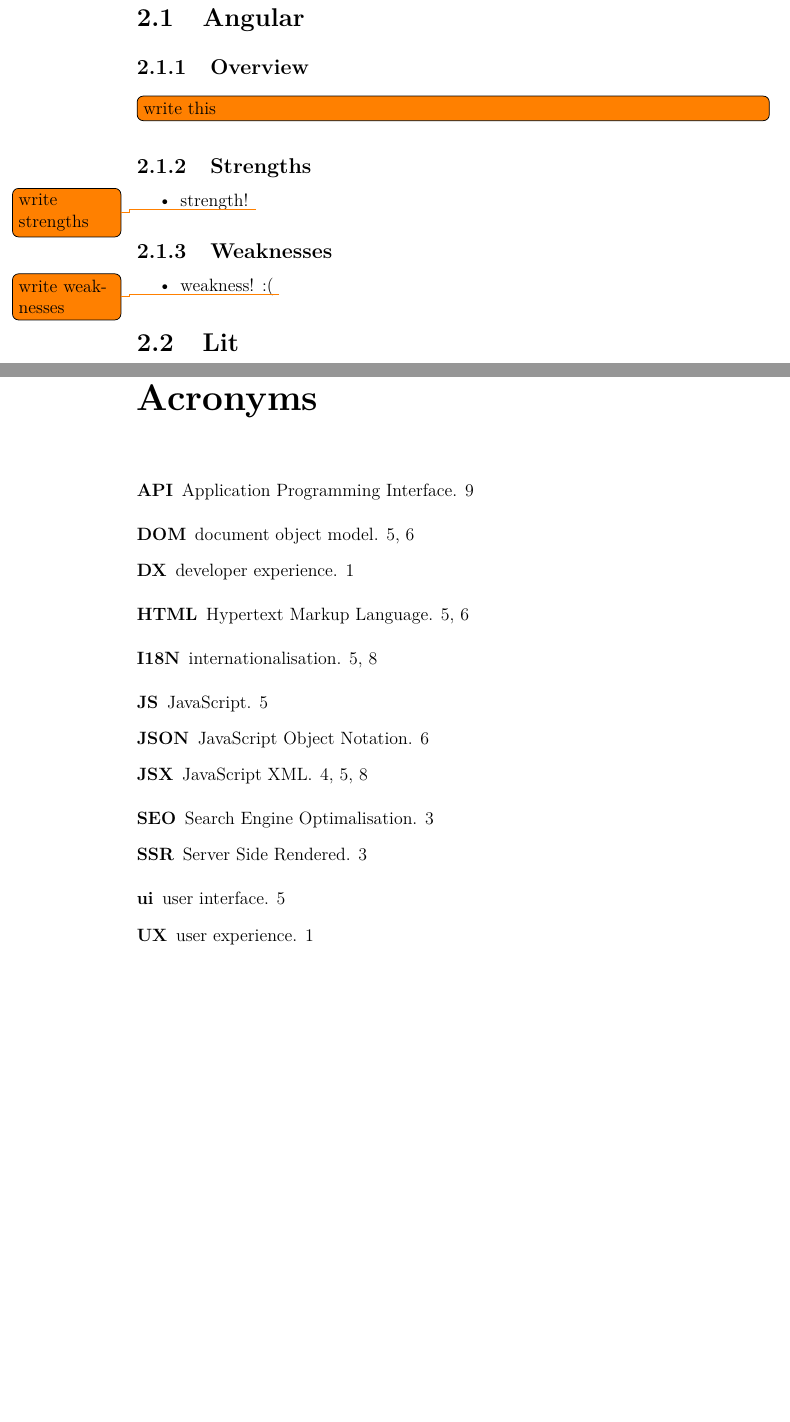
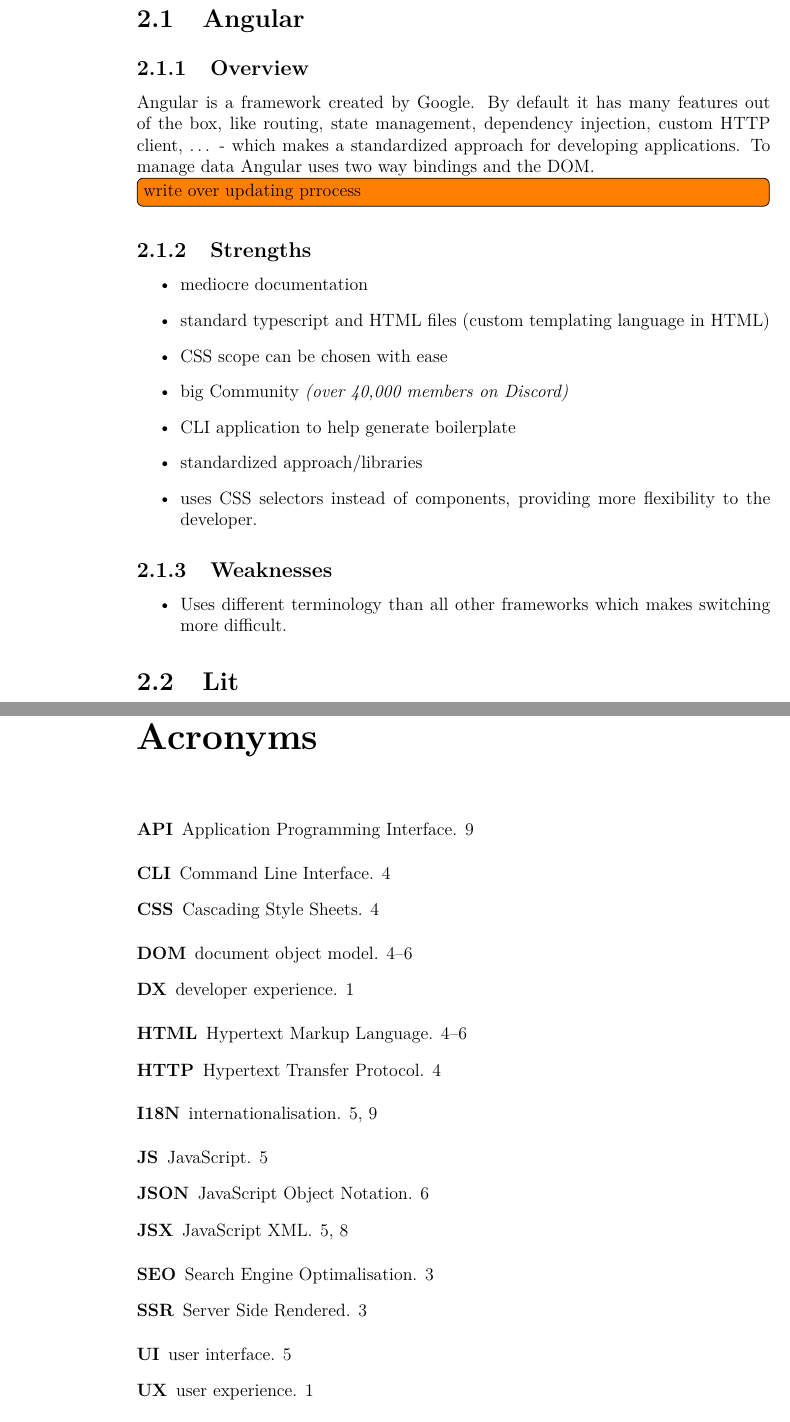
Before and after one commit to Arthurdw/bachelor-dissertation, a LaTeX thesis (main.tex, which reads chapters/experiment-sections/angular.tex, glossary.tex): two parts of pages 13 and 21 of 34, joined at a grey line, cut so that both start at the same text, the shorter picture padded with empty space. Compiled offline with pdfLaTeX.

Commit message:
docs: added vscode note

```diff
--- a/chapters/experiment-sections/angular.tex
+++ b/chapters/experiment-sections/angular.tex
@@ -16,27 +16,33 @@
 % - templating language is less powerful compared to the other solutions (eg argument passing to slots)
 % - complex syntax
 % - i18n can not change in development mode (a separate build is required for each language)
-% - uses different terminologies than all other frameworks
 % - lots of boilerplate (mostly for legacy purposes)
 % - doesn't always use the type systems (eg for an @input you have to explicitly set required: true, instead of deriving this form the typescript type)
-
-
 
 \section{Angular}
 \label{sec:angular}
 
 \subsection{Overview}
 \label{subsec:angular:overview}
-\itodo{write this}
+
+Angular is a \gls{framework} created by Google. By default it has many features out of the box, like routing, state management, dependency injection, custom \acrshort{http} client, \dots\ - which makes a standardized approach for developing applications. To manage data Angular uses two way bindings and the \acrshort{dom}.
+
+\itodo{write over updating prrocess}
 
 \subsection{Strengths}
 \label{subsec:angular:strengths}
 \begin{itemize}
-    \item strength! \todo{write strengths}
+    \item mediocre documentation
+    \item standard typescript and \acrshort{html} files (custom templating language in \acrshort{html})
+    \item \acrshort{css} scope can be chosen with ease
+    \item big Community \textit{(over 40,000 members on Discord)}
+    \item \acrshort{cli} application to help generate boilerplate
+    \item standardized approach/libraries
+    \item uses \acrshort{css} selectors instead of components, providing more flexibility to the developer.
 \end{itemize}
 
 \subsection{Weaknesses}
 \label{subsec:angular:weaknesses}
 \begin{itemize}
-    \item weakness! :( \todo{write weaknesses}
+    \item Uses different terminology than all other frameworks which makes switching more difficult.
 \end{itemize}
--- a/glossary.tex
+++ b/glossary.tex
@@ -57,9 +57,13 @@
 
 \newacronym{html}{HTML}{Hypertext Markup Language}
 
+\newacronym{http}{HTTP}{Hypertext Transfer Protocol}
+
+\newacronym{css}{CSS}{Cascading Style Sheets}
+
 \newacronym{jsx}{JSX}{JavaScript \acrshort{xml}}
 
-\newacronym{ui}{ui}{user interface}
+\newacronym{ui}{UI}{user interface}
 
 \newacronym{js}{JS}{JavaScript}
 
@@ -70,3 +74,5 @@
 \newacronym{ssr}{SSR}{Server Side Rendered}
 
 \newacronym{api}{API}{Application Programming Interface}
+
+\newacronym{cli}{CLI}{Command Line Interface}
```
Also changed, not shown: README.md, main.pdf.
